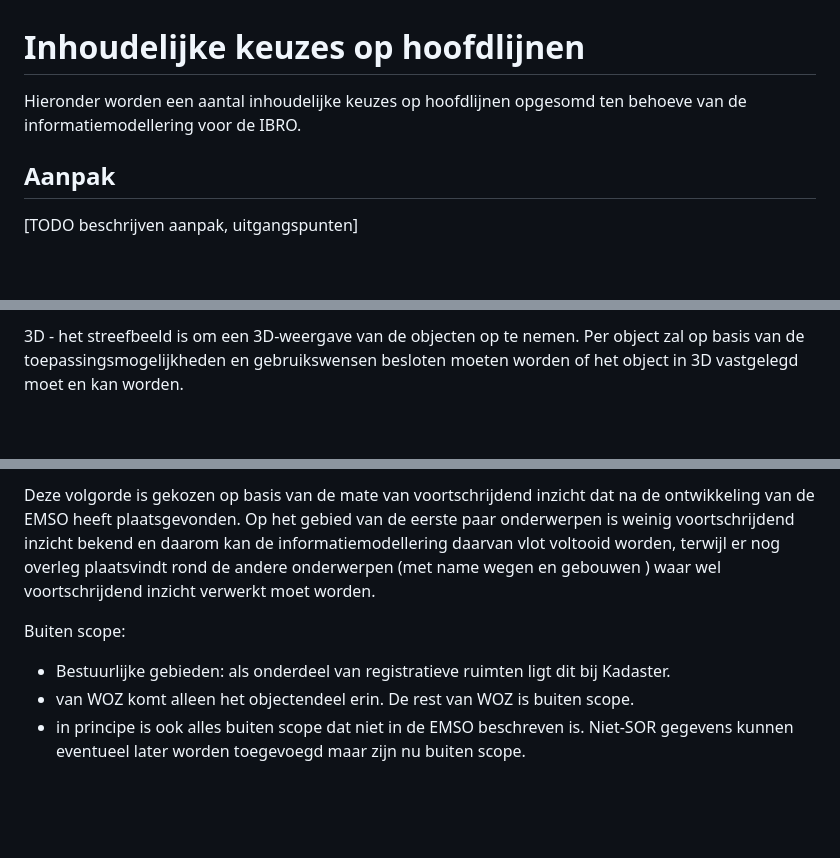
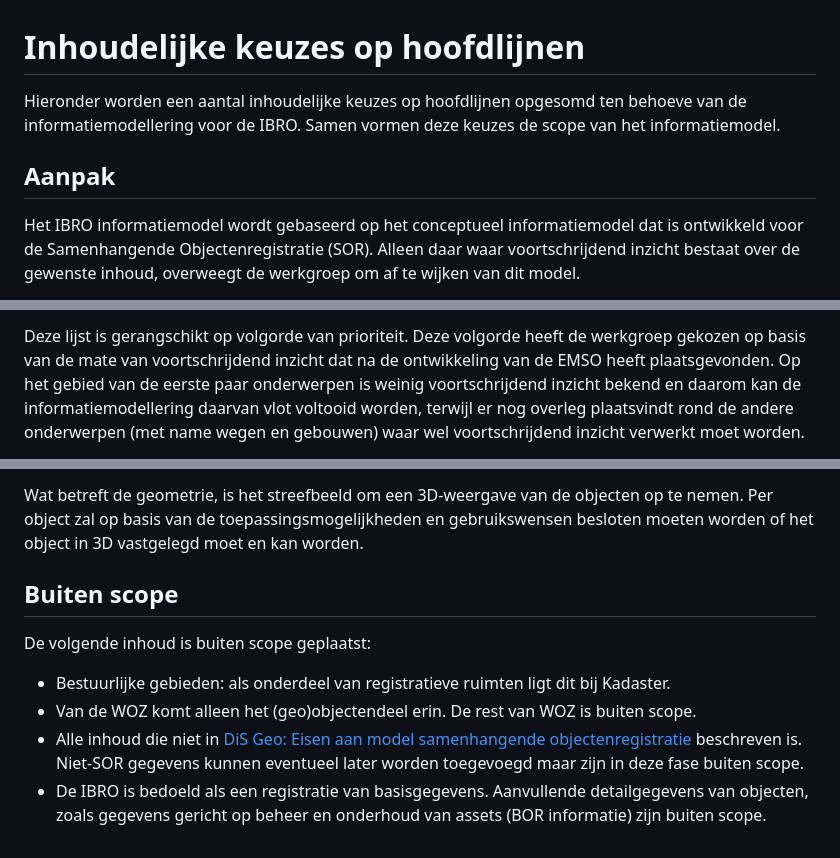
Before and after one commit to Geonovum/ibro-scope, a Markdown page: ch04.md, 3 parts joined by grey strips. Rendered like a GitHub page; blank space fills up the shorter version.

Commit message:
input programmaplan verwerkt

```diff
--- a/ch04.md
+++ b/ch04.md
@@ -1,8 +1,8 @@
 # Inhoudelijke keuzes op hoofdlijnen
 
 Hieronder worden een aantal inhoudelijke keuzes op hoofdlijnen opgesomd ten
-behoeve van de informatiemodellering voor de IBRO.
+behoeve van de informatiemodellering voor de IBRO. Samen vormen deze keuzes de scope van het informatiemodel.
 
 ## Aanpak
-[TODO beschrijven aanpak, uitgangspunten]
+Het IBRO informatiemodel wordt gebaseerd op het conceptueel informatiemodel dat is ontwikkeld voor de Samenhangende Objectenregistratie (SOR). Alleen daar waar voortschrijdend inzicht bestaat over de gewenste inhoud, overweegt de werkgroep om af te wijken van dit model.
 
@@ -52,3 +42,3 @@ Een belangrijke requirement is dat je BAG BGT en WOZ er uit kan halen om aan te
 
-3D - het streefbeeld is om een 3D-weergave van de objecten op te nemen. Per object zal op basis van de toepassingsmogelijkheden en gebruikswensen besloten moeten worden of het object in 3D vastgelegd moet en kan worden.
+Deze lijst is gerangschikt op volgorde van prioriteit. Deze volgorde heeft de werkgroep gekozen op basis van de mate van voortschrijdend inzicht dat na de ontwikkeling van de EMSO heeft plaatsgevonden. Op het gebied van de eerste paar onderwerpen is weinig voortschrijdend inzicht bekend en daarom kan de informatiemodellering daarvan vlot voltooid worden, terwijl er nog overleg plaatsvindt rond de andere onderwerpen (met name wegen en gebouwen) waar wel voortschrijdend inzicht verwerkt moet worden.
 
@@ -63,7 +46,10 @@ De volgende onderdelen die in het EMSO beschreven zijn vormen onderdeel van de s
 
-Deze volgorde is gekozen op basis van de mate van voortschrijdend inzicht dat na de ontwikkeling van de EMSO heeft plaatsgevonden. Op het gebied van de eerste paar onderwerpen is weinig voortschrijdend inzicht bekend en daarom kan de informatiemodellering daarvan vlot voltooid worden, terwijl er nog overleg plaatsvindt rond de andere onderwerpen (met name wegen en gebouwen ) waar wel voortschrijdend inzicht verwerkt moet worden.
+Wat betreft de geometrie, is het streefbeeld om een 3D-weergave van de objecten op te nemen. Per object zal op basis van de toepassingsmogelijkheden en gebruikswensen besloten moeten worden of het object in 3D vastgelegd moet en kan worden.
 
-Buiten scope:
+## Buiten scope
+
+De volgende inhoud is buiten scope geplaatst:
 - Bestuurlijke gebieden: als onderdeel van registratieve ruimten ligt dit bij Kadaster.
-- van WOZ komt alleen het objectendeel erin. De rest van WOZ is buiten scope.
-- in principe is ook alles buiten scope dat niet in de EMSO beschreven is. Niet-SOR gegevens kunnen eventueel later worden toegevoegd maar zijn nu buiten scope.
+- Van de WOZ komt alleen het (geo)objectendeel erin. De rest van WOZ is buiten scope.
+- Alle inhoud die niet in [DiS Geo: Eisen aan model samenhangende objectenregistratie](https://docs.geostandaarden.nl/disgeo/emso/) beschreven is. Niet-SOR gegevens kunnen eventueel later worden toegevoegd maar zijn in deze fase buiten scope.
+- De IBRO is bedoeld als een registratie van basisgegevens. Aanvullende detailgegevens van objecten, zoals gegevens gericht op beheer en onderhoud van assets (BOR informatie) zijn buiten scope.
```
Also changed, not shown: other parts of ch04.md (+15 -32 lines).
